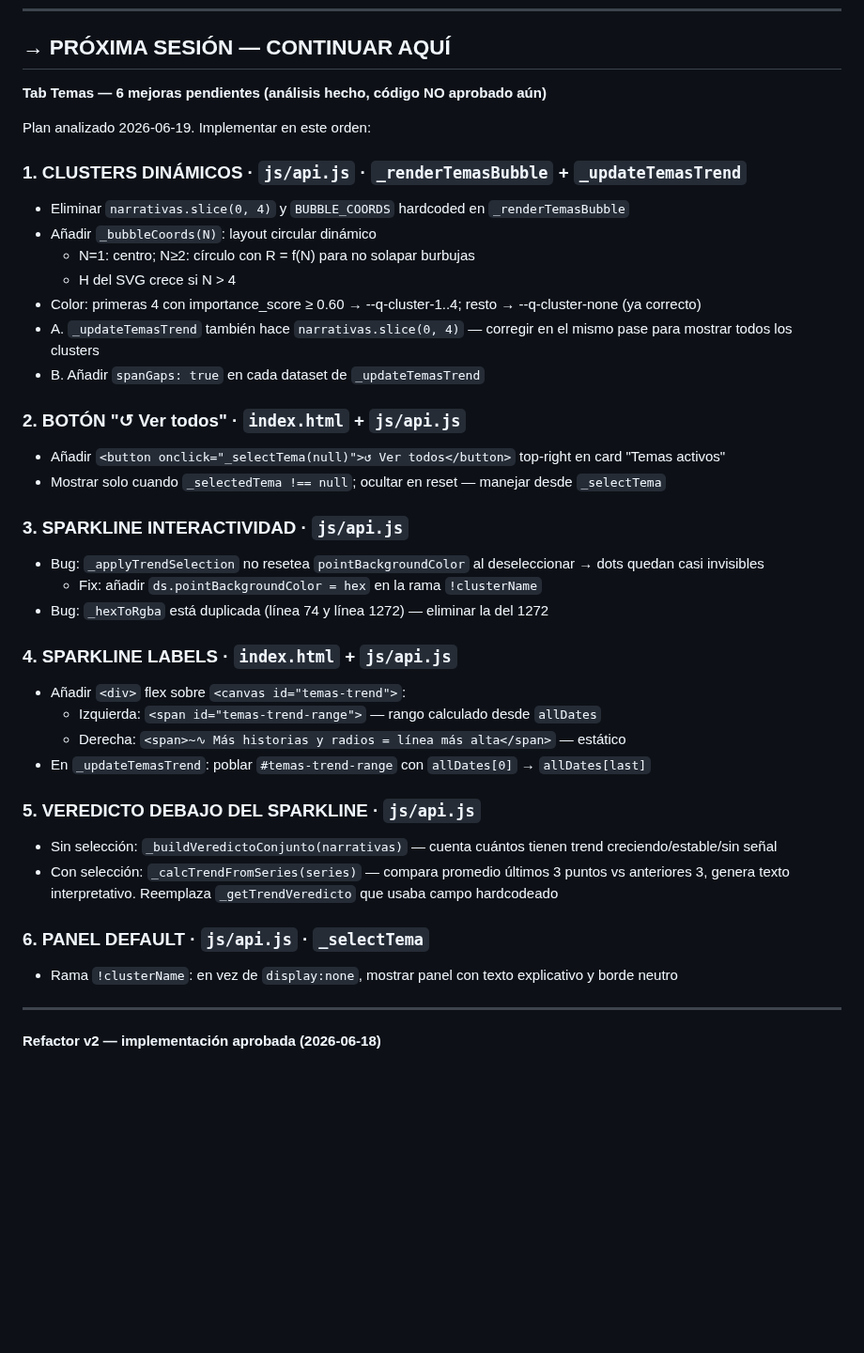
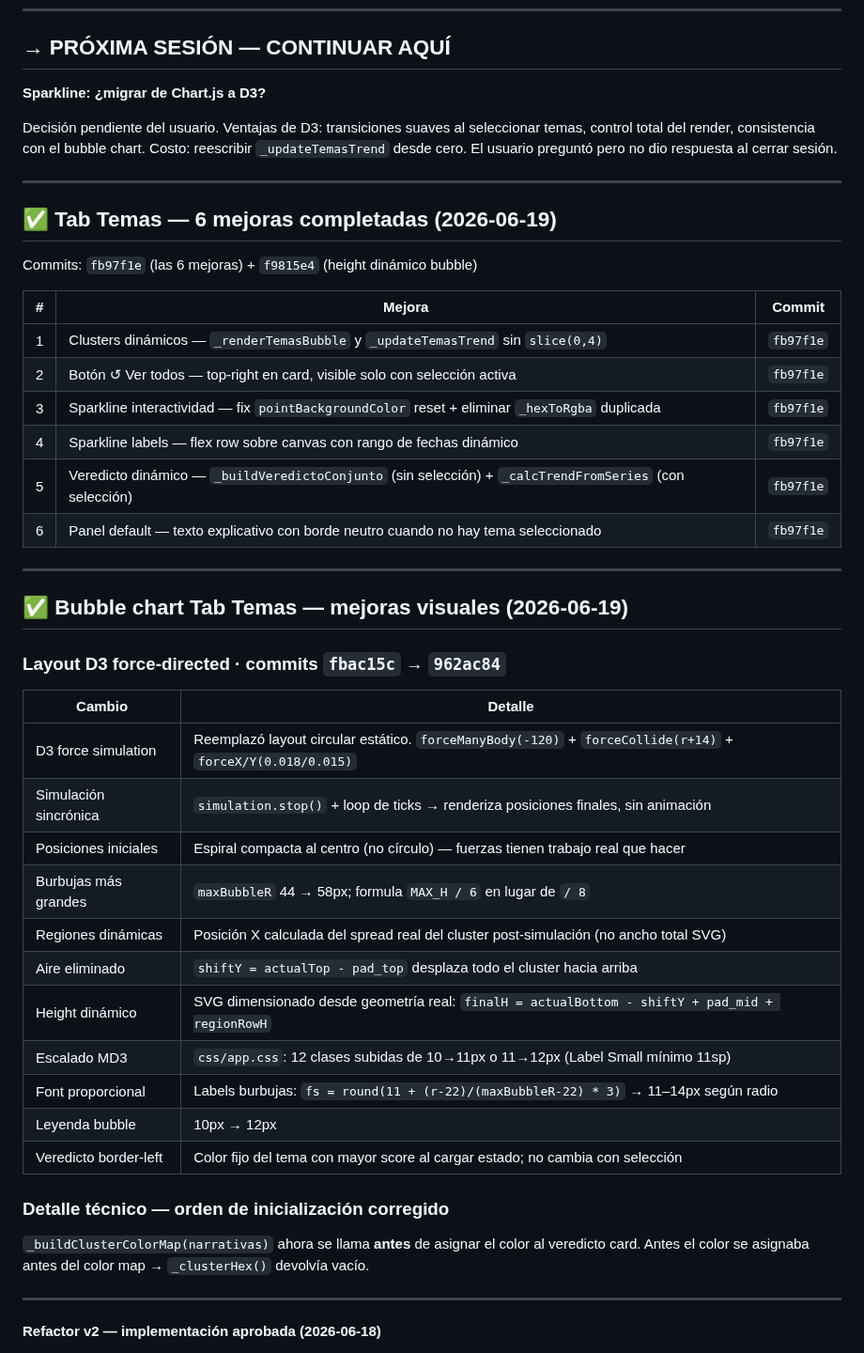
Before and after one commit to asinorum/qontexto-dashboard, a Markdown page: ESTADO.md, the part around the change. Shown at 94% size. Drawn GitHub-style; blank space fills up the shorter version.

Commit message:
docs: ESTADO.md — tab temas 6 mejoras completadas + bubble chart mejoras visuales
Co-Authored-By: Claude Sonnet 4.6 <noreply@anthropic.com>

```diff
--- a/ESTADO.md
+++ b/ESTADO.md
@@ -11,40 +11,48 @@ Deploy: `https://qontexto.com`
 
 ## → PRÓXIMA SESIÓN — CONTINUAR AQUÍ
 
-**Tab Temas — 6 mejoras pendientes (análisis hecho, código NO aprobado aún)**
+**Sparkline: ¿migrar de Chart.js a D3?**
 
-Plan analizado 2026-06-19. Implementar en este orden:
+Decisión pendiente del usuario. Ventajas de D3: transiciones suaves al seleccionar temas, control total del render, consistencia con el bubble chart. Costo: reescribir `_updateTemasTrend` desde cero. El usuario preguntó pero no dio respuesta al cerrar sesión.
 
-### 1. CLUSTERS DINÁMICOS · `js/api.js` · `_renderTemasBubble` + `_updateTemasTrend`
-- Eliminar `narrativas.slice(0, 4)` y `BUBBLE_COORDS` hardcoded en `_renderTemasBubble`
-- Añadir `_bubbleCoords(N)`: layout circular dinámico
-  - N=1: centro; N≥2: círculo con R = f(N) para no solapar burbujas
-  - H del SVG crece si N > 4
-- Color: primeras 4 con importance_score ≥ 0.60 → --q-cluster-1..4; resto → --q-cluster-none (ya correcto)
-- A. `_updateTemasTrend` también hace `narrativas.slice(0, 4)` — corregir en el mismo pase para mostrar todos los clusters
-- B. Añadir `spanGaps: true` en cada dataset de `_updateTemasTrend`
+---
 
-### 2. BOTÓN "↺ Ver todos" · `index.html` + `js/api.js`
-- Añadir `<button onclick="_selectTema(null)">↺ Ver todos</button>` top-right en card "Temas activos"
-- Mostrar solo cuando `_selectedTema !== null`; ocultar en reset — manejar desde `_selectTema`
+## ✅ Tab Temas — 6 mejoras completadas (2026-06-19)
 
-### 3. SPARKLINE INTERACTIVIDAD · `js/api.js`
-- Bug: `_applyTrendSelection` no resetea `pointBackgroundColor` al deseleccionar → dots quedan casi invisibles
-  - Fix: añadir `ds.pointBackgroundColor = hex` en la rama `!clusterName`
-- Bug: `_hexToRgba` está duplicada (línea 74 y línea 1272) — eliminar la del 1272
+Commits: `fb97f1e` (las 6 mejoras) + `f9815e4` (height dinámico bubble)
 
-### 4. SPARKLINE LABELS · `index.html` + `js/api.js`
-- Añadir `<div>` flex sobre `<canvas id="temas-trend">`:
-  - Izquierda: `<span id="temas-trend-range">` — rango calculado desde `allDates`
-  - Derecha: `<span>~∿ Más historias y radios = línea más alta</span>` — estático
-- En `_updateTemasTrend`: poblar `#temas-trend-range` con `allDates[0]` → `allDates[last]`
+| # | Mejora | Commit |
+|---|--------|--------|
+| 1 | Clusters dinámicos — `_renderTemasBubble` y `_updateTemasTrend` sin `slice(0,4)` | `fb97f1e` |
+| 2 | Botón ↺ Ver todos — top-right en card, visible solo con selección activa | `fb97f1e` |
+| 3 | Sparkline interactividad — fix `pointBackgroundColor` reset + eliminar `_hexToRgba` duplicada | `fb97f1e` |
+| 4 | Sparkline labels — flex row sobre canvas con rango de fechas dinámico | `fb97f1e` |
+| 5 | Veredicto dinámico — `_buildVeredictoConjunto` (sin selección) + `_calcTrendFromSeries` (con selección) | `fb97f1e` |
+| 6 | Panel default — texto explicativo con borde neutro cuando no hay tema seleccionado | `fb97f1e` |
 
-### 5. VEREDICTO DEBAJO DEL SPARKLINE · `js/api.js`
-- Sin selección: `_buildVeredictoConjunto(narrativas)` — cuenta cuántos tienen trend creciendo/estable/sin señal
-- Con selección: `_calcTrendFromSeries(series)` — compara promedio últimos 3 puntos vs anteriores 3, genera texto interpretativo. Reemplaza `_getTrendVeredicto` que usaba campo hardcodeado
+---
 
-### 6. PANEL DEFAULT · `js/api.js` · `_selectTema`
-- Rama `!clusterName`: en vez de `display:none`, mostrar panel con texto explicativo y borde neutro
+## ✅ Bubble chart Tab Temas — mejoras visuales (2026-06-19)
+
+### Layout D3 force-directed · commits `fbac15c` → `962ac84`
+
+| Cambio | Detalle |
+|--------|---------|
+| D3 force simulation | Reemplazó layout circular estático. `forceManyBody(-120)` + `forceCollide(r+14)` + `forceX/Y(0.018/0.015)` |
+| Simulación sincrónica | `simulation.stop()` + loop de ticks → renderiza posiciones finales, sin animación |
+| Posiciones iniciales | Espiral compacta al centro (no círculo) — fuerzas tienen trabajo real que hacer |
+| Burbujas más grandes | `maxBubbleR` 44 → 58px; formula `MAX_H / 6` en lugar de `/ 8` |
+| Regiones dinámicas | Posición X calculada del spread real del cluster post-simulación (no ancho total SVG) |
+| Aire eliminado | `shiftY = actualTop - pad_top` desplaza todo el cluster hacia arriba |
+| Height dinámico | SVG dimensionado desde geometría real: `finalH = actualBottom - shiftY + pad_mid + regionRowH` |
+| Escalado MD3 | `css/app.css`: 12 clases subidas de 10→11px o 11→12px (Label Small mínimo 11sp) |
+| Font proporcional | Labels burbujas: `fs = round(11 + (r-22)/(maxBubbleR-22) * 3)` → 11–14px según radio |
+| Leyenda bubble | 10px → 12px |
+| Veredicto border-left | Color fijo del tema con mayor score al cargar estado; no cambia con selección |
+
+### Detalle técnico — orden de inicialización corregido
+`_buildClusterColorMap(narrativas)` ahora se llama **antes** de asignar el color al veredicto card.
+Antes el color se asignaba antes del color map → `_clusterHex()` devolvía vacío.
 
 ---
 
```
